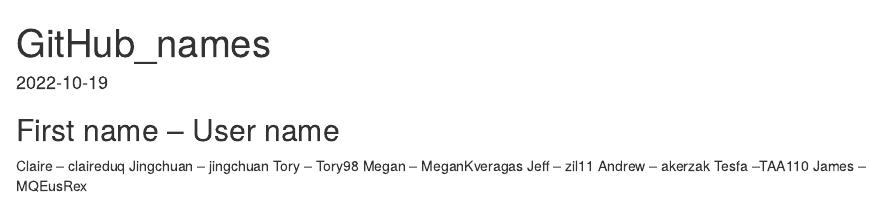
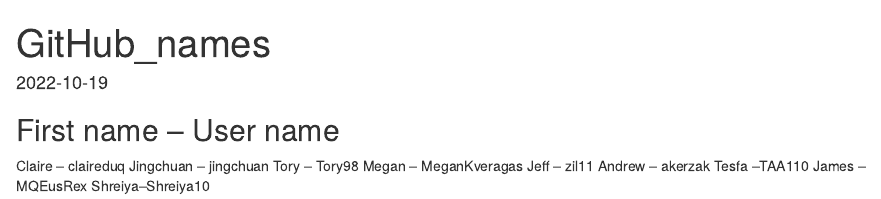
Before and after one commit to claireduq/MQE_Causal, an R Markdown document (GitHub_names.Rmd): the page in a window 1100 px wide, from its top. Rendered offline with R 4.5, knitr and Pandoc, with nearby package versions.

Commit message:
Update GitHub_names.Rmd
Shreiya's change

```diff
--- a/GitHub_names.Rmd
+++ b/GitHub_names.Rmd
@@ -18,3 +18,4 @@
 Andrew -- akerzak
 Tesfa --TAA110
 James -- MQEusRex
+Shreiya--Shreiya10
```
